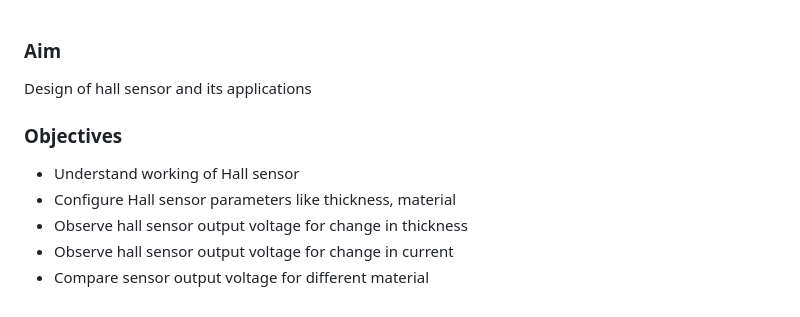
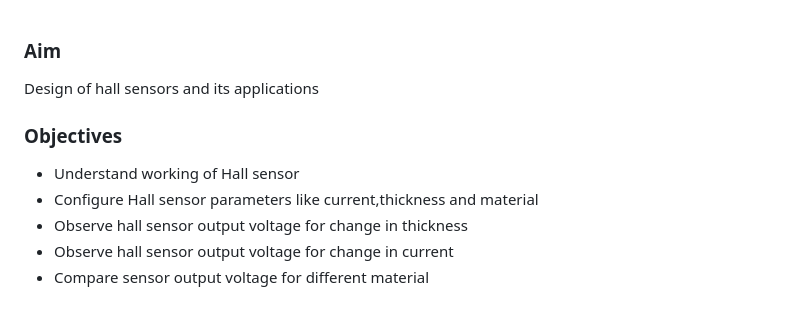
Before and after one commit to virtual-labs/exp-design-hall-sensors-coep, a Markdown page: experiment/aim.md, the part around the change. GitHub-like rendering.

```diff
--- a/experiment/aim.md
+++ b/experiment/aim.md
@@ -1,9 +1,9 @@
 ### Aim
-Design of hall sensor and its applications
+Design of hall sensors and its applications
 
 ### Objectives
 - Understand working of Hall sensor
-- Configure Hall sensor parameters like thickness, material
+- Configure Hall sensor parameters like current,thickness and material
 - Observe hall sensor output voltage for change in thickness
 - Observe hall sensor output voltage for change in current
 - Compare sensor output voltage for different material
```
Also changed, not shown: experiment/procedure.md (+5 -5 lines), experiment/theory.md (+22 -18 lines), experiment/images/table.png, experiment/images/where.png (added), 10 other files.
